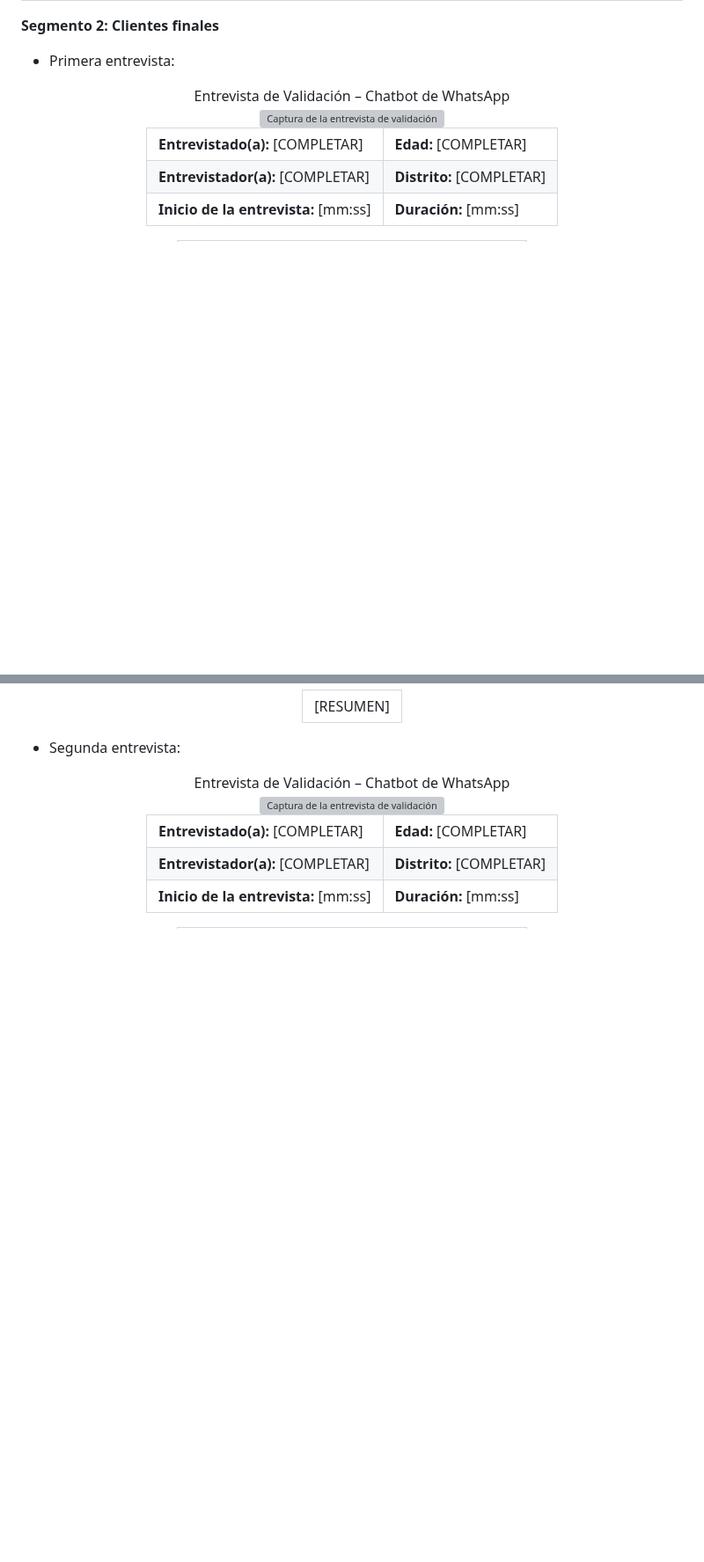
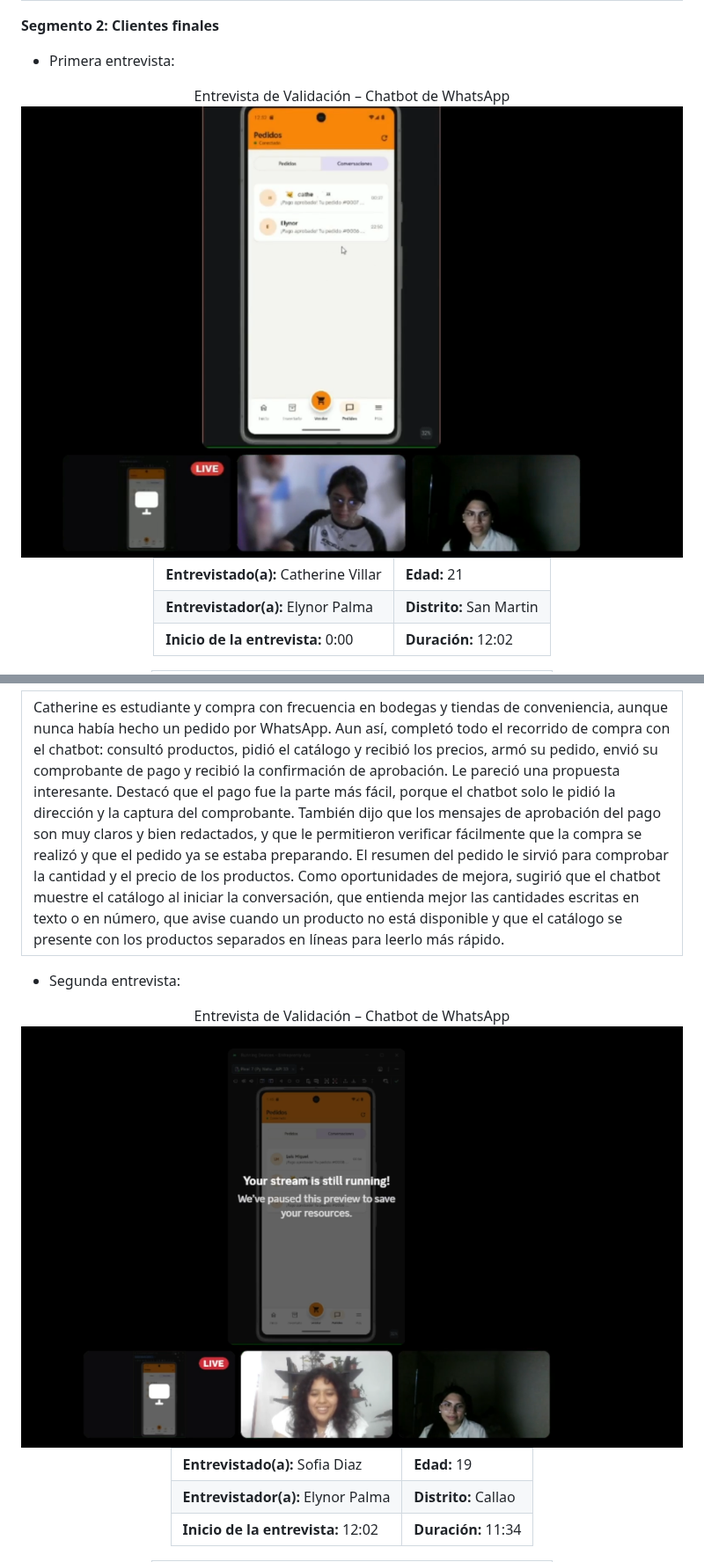
Before and after one commit to LernenLabs/adm-entreprenly, a Markdown page: docs/capitulo-4.md, 2 parts joined by grey strips. Shown at 88% size. Rendered like a GitHub page; pictures changed too: docs/images/capitulo4/val_movil_cliente_1.png (added), docs/images/capitulo4/val_movil_cliente_2.png (added); blank space fills up the shorter version; grey boxes are pictures that could not be loaded.

Commit message:
docs(capitulo-4): add customer validation interview records

```diff
--- a/docs/capitulo-4.md
+++ b/docs/capitulo-4.md
@@ -911,11 +911,11 @@ A continuación se registran las entrevistas de validación realizadas por segme
 <div style="font-family: 'Segoe UI', sans-serif; max-width: 680px; margin: 24px auto; border: 1.5px solid #b0bec5; border-radius: 4px; overflow: hidden; box-shadow: 0 2px 8px rgba(0,0,0,0.12);">
   <div style="background-color: #1a6b6b; color: white; padding: 10px 16px; font-weight: 700; font-size: 1.1em; letter-spacing: 0.05em;">Entrevista de Validación – Chatbot de WhatsApp</div>
   <div style="background-color: #1a6b6b; padding: 12px 16px 16px;">
-    <img src="images/capitulo4/val_movil_cliente_1.png" alt="Captura de la entrevista de validación" style="width: 100%; border-radius: 3px; display: block;">
+    <img src="images/capitulo4/val_movil_cliente_2.png" alt="Captura de la entrevista de validación" style="width: 100%; border-radius: 3px; display: block;">
   </div>
   <table style="width: 100%; border-collapse: collapse; font-size: 0.88em;">
-    <tr><td style="padding: 7px 14px; border: 1px solid #cfd8dc; width: 50%;"><strong>Entrevistado(a):</strong> [COMPLETAR]</td><td style="padding: 7px 14px; border: 1px solid #cfd8dc; width: 50%;"><strong>Edad:</strong> [COMPLETAR]</td></tr>
-    <tr><td style="padding: 7px 14px; border: 1px solid #cfd8dc;"><strong>Entrevistador(a):</strong> [COMPLETAR]</td><td style="padding: 7px 14px; border: 1px solid #cfd8dc;"><strong>Distrito:</strong> [COMPLETAR]</td></tr>
-    <tr><td style="padding: 7px 14px; border: 1px solid #cfd8dc;"><strong>Inicio de la entrevista:</strong> [mm:ss]</td><td style="padding: 7px 14px; border: 1px solid #cfd8dc;"><strong>Duración:</strong> [mm:ss]</td></tr>
+    <tr><td style="padding: 7px 14px; border: 1px solid #cfd8dc; width: 50%;"><strong>Entrevistado(a):</strong> Catherine Villar</td><td style="padding: 7px 14px; border: 1px solid #cfd8dc; width: 50%;"><strong>Edad:</strong> 21</td></tr>
+    <tr><td style="padding: 7px 14px; border: 1px solid #cfd8dc;"><strong>Entrevistador(a):</strong> Elynor Palma</td><td style="padding: 7px 14px; border: 1px solid #cfd8dc;"><strong>Distrito:</strong> San Martin</td></tr>
+    <tr><td style="padding: 7px 14px; border: 1px solid #cfd8dc;"><strong>Inicio de la entrevista:</strong> 0:00</td><td style="padding: 7px 14px; border: 1px solid #cfd8dc;"><strong>Duración:</strong> 12:02</td></tr>
   </table>
   <table style="width: 100%; border-collapse: collapse; font-size: 0.88em;">
@@ -923,6 +923,6 @@ A continuación se registran las entrevistas de validación realizadas por segme
   </table>
   <table style="width: 100%; border-collapse: collapse; font-size: 0.88em;">
-    <tr><td style="padding: 10px 14px; border: 1px solid #cfd8dc; line-height: 1.6;">[RESUMEN]</td></tr>
+    <tr><td style="padding: 10px 14px; border: 1px solid #cfd8dc; line-height: 1.6;">Catherine es estudiante y compra con frecuencia en bodegas y tiendas de conveniencia, aunque nunca había hecho un pedido por WhatsApp. Aun así, completó todo el recorrido de compra con el chatbot: consultó productos, pidió el catálogo y recibió los precios, armó su pedido, envió su comprobante de pago y recibió la confirmación de aprobación. Le pareció una propuesta interesante. Destacó que el pago fue la parte más fácil, porque el chatbot solo le pidió la dirección y la captura del comprobante. También dijo que los mensajes de aprobación del pago son muy claros y bien redactados, y que le permitieron verificar fácilmente que la compra se realizó y que el pedido ya se estaba preparando. El resumen del pedido le sirvió para comprobar la cantidad y el precio de los productos. Como oportunidades de mejora, sugirió que el chatbot muestre el catálogo al iniciar la conversación, que entienda mejor las cantidades escritas en texto o en número, que avise cuando un producto no está disponible y que el catálogo se presente con los productos separados en líneas para leerlo más rápido.</td></tr>
   </table>
 </div>
 </div>
@@ -936,8 +936,8 @@ A continuación se registran las entrevistas de validación realizadas por segme
     <img src="images/capitulo4/val_movil_cliente_1.png" alt="Captura de la entrevista de validación" style="width: 100%; border-radius: 3px; display: block;">
   </div>
   <table style="width: 100%; border-collapse: collapse; font-size: 0.88em;">
-    <tr><td style="padding: 7px 14px; border: 1px solid #cfd8dc; width: 50%;"><strong>Entrevistado(a):</strong> [COMPLETAR]</td><td style="padding: 7px 14px; border: 1px solid #cfd8dc; width: 50%;"><strong>Edad:</strong> [COMPLETAR]</td></tr>
-    <tr><td style="padding: 7px 14px; border: 1px solid #cfd8dc;"><strong>Entrevistador(a):</strong> [COMPLETAR]</td><td style="padding: 7px 14px; border: 1px solid #cfd8dc;"><strong>Distrito:</strong> [COMPLETAR]</td></tr>
-    <tr><td style="padding: 7px 14px; border: 1px solid #cfd8dc;"><strong>Inicio de la entrevista:</strong> [mm:ss]</td><td style="padding: 7px 14px; border: 1px solid #cfd8dc;"><strong>Duración:</strong> [mm:ss]</td></tr>
+    <tr><td style="padding: 7px 14px; border: 1px solid #cfd8dc; width: 50%;"><strong>Entrevistado(a):</strong> Sofia Diaz</td><td style="padding: 7px 14px; border: 1px solid #cfd8dc; width: 50%;"><strong>Edad:</strong> 19</td></tr>
+    <tr><td style="padding: 7px 14px; border: 1px solid #cfd8dc;"><strong>Entrevistador(a):</strong> Elynor Palma</td><td style="padding: 7px 14px; border: 1px solid #cfd8dc;"><strong>Distrito:</strong> Callao</td></tr>
+    <tr><td style="padding: 7px 14px; border: 1px solid #cfd8dc;"><strong>Inicio de la entrevista:</strong> 12:02</td><td style="padding: 7px 14px; border: 1px solid #cfd8dc;"><strong>Duración:</strong> 11:34</td></tr>
   </table>
   <table style="width: 100%; border-collapse: collapse; font-size: 0.88em;">
```
Also changed, not shown: other parts of docs/capitulo-4.md (+3 -3 lines).
